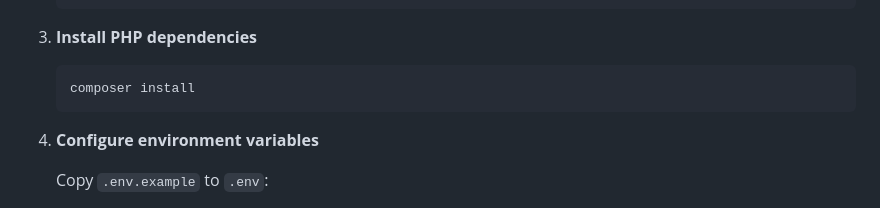
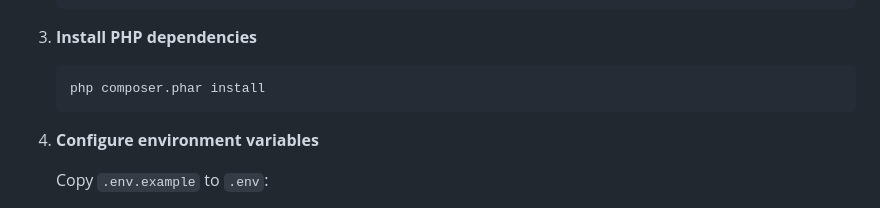
Before and after one commit to merleezy/tokyo-bloom, a Markdown page: README.md, the part around the change. Drawn GitHub-style.

Commit message:
Update composer install command in README

````diff
--- a/README.md
+++ b/README.md
@@ -330,7 +330,7 @@ tokyo-bloom/
 3. **Install PHP dependencies**
 
    ```bash
-   composer install
+   php composer.phar install
    ```
 
 4. **Configure environment variables**
````
